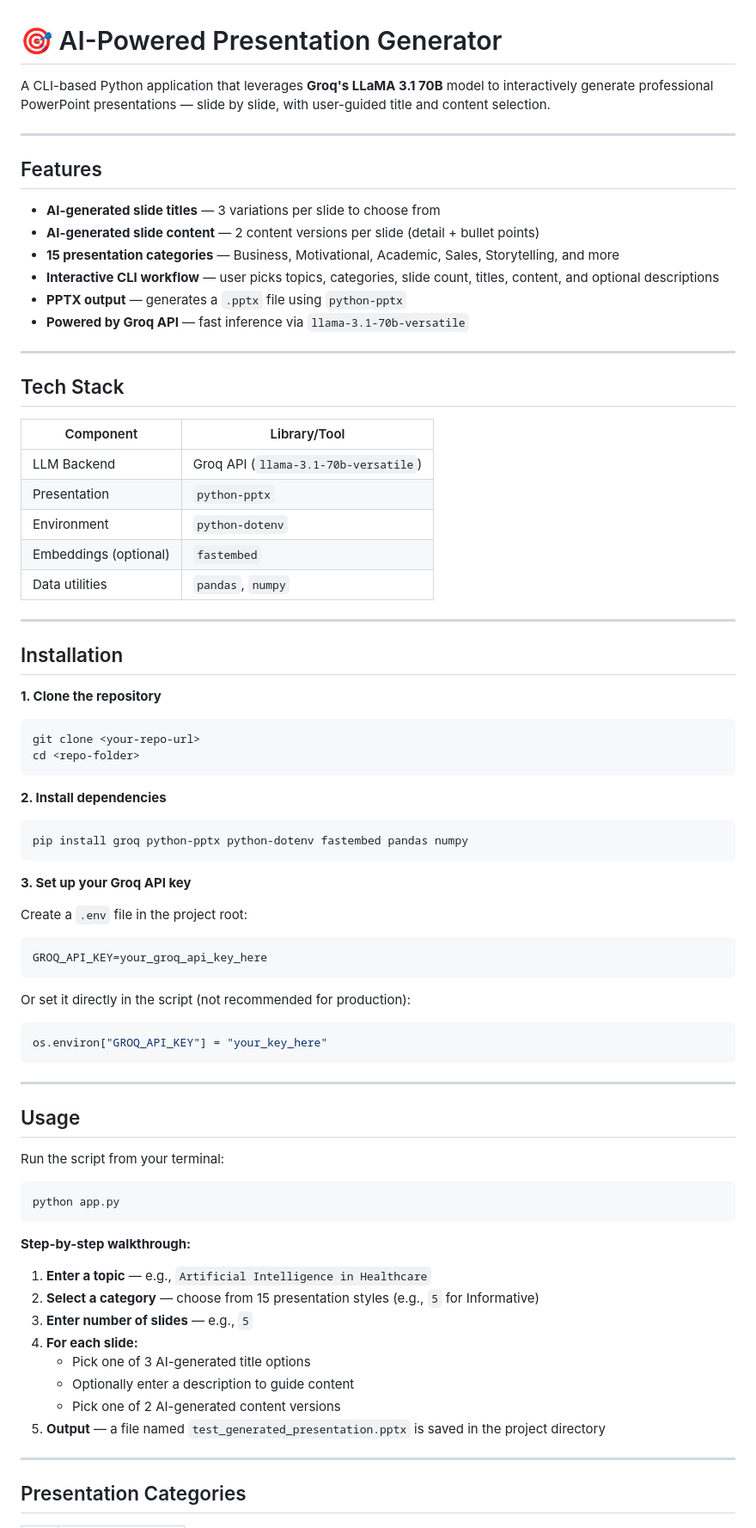
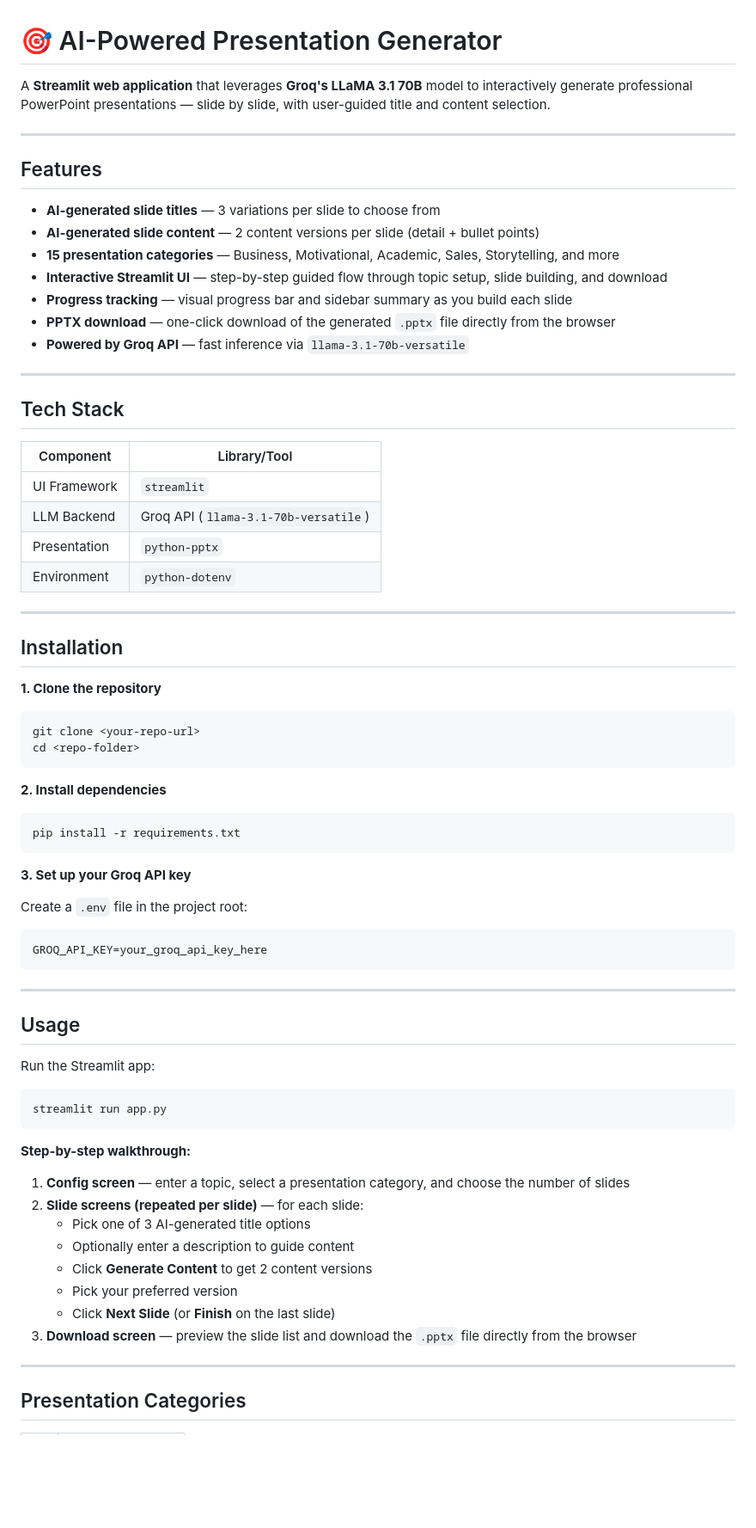
Before and after one commit to Muhammad-Usama-07/generative_ai, a Markdown page: Presentation Generation/Readme.md, the part around one of its changes. Shown at 86% size. Drawn GitHub-style; blank space fills up the shorter version.

````diff
--- a/Presentation Generation/Readme.md
+++ b/Presentation Generation/Readme.md
@@ -1,6 +1,6 @@
 # 🎯 AI-Powered Presentation Generator
 
-A CLI-based Python application that leverages **Groq's LLaMA 3.1 70B** model to interactively generate professional PowerPoint presentations — slide by slide, with user-guided title and content selection.
+A **Streamlit web application** that leverages **Groq's LLaMA 3.1 70B** model to interactively generate professional PowerPoint presentations — slide by slide, with user-guided title and content selection.
 
 ---
 
@@ -9,8 +9,9 @@ A CLI-based Python application that leverages **Groq's LLaMA 3.1 70B** model to
 - **AI-generated slide titles** — 3 variations per slide to choose from
 - **AI-generated slide content** — 2 content versions per slide (detail + bullet points)
 - **15 presentation categories** — Business, Motivational, Academic, Sales, Storytelling, and more
-- **Interactive CLI workflow** — user picks topics, categories, slide count, titles, content, and optional descriptions
-- **PPTX output** — generates a `.pptx` file using `python-pptx`
+- **Interactive Streamlit UI** — step-by-step guided flow through topic setup, slide building, and download
+- **Progress tracking** — visual progress bar and sidebar summary as you build each slide
+- **PPTX download** — one-click download of the generated `.pptx` file directly from the browser
 - **Powered by Groq API** — fast inference via `llama-3.1-70b-versatile`
 
 ---
@@ -19,11 +20,10 @@ A CLI-based Python application that leverages **Groq's LLaMA 3.1 70B** model to
 
 | Component | Library/Tool |
 |-----------|-------------|
+| UI Framework | `streamlit` |
 | LLM Backend | Groq API (`llama-3.1-70b-versatile`) |
 | Presentation | `python-pptx` |
 | Environment | `python-dotenv` |
-| Embeddings (optional) | `fastembed` |
-| Data utilities | `pandas`, `numpy` |
 
 ---
 
@@ -37,7 +37,7 @@ cd <repo-folder>
 
 **2. Install dependencies**
 ```bash
-pip install groq python-pptx python-dotenv fastembed pandas numpy
+pip install -r requirements.txt
 ```
 
 **3. Set up your Groq API key**
@@ -47,30 +47,25 @@ Create a `.env` file in the project root:
 GROQ_API_KEY=your_groq_api_key_here
 ```
 
-Or set it directly in the script (not recommended for production):
-```python
-os.environ["GROQ_API_KEY"] = "your_key_here"
-```
-
 ---
 
 ## Usage
 
-Run the script from your terminal:
+Run the Streamlit app:
 ```bash
-python app.py
+streamlit run app.py
 ```
 
 **Step-by-step walkthrough:**
 
-1. **Enter a topic** — e.g., `Artificial Intelligence in Healthcare`
-2. **Select a category** — choose from 15 presentation styles (e.g., `5` for Informative)
-3. **Enter number of slides** — e.g., `5`
-4. **For each slide:**
+1. **Config screen** — enter a topic, select a presentation category, and choose the number of slides
+2. **Slide screens (repeated per slide)** — for each slide:
    - Pick one of 3 AI-generated title options
    - Optionally enter a description to guide content
-   - Pick one of 2 AI-generated content versions
-5. **Output** — a file named `test_generated_presentation.pptx` is saved in the project directory
+   - Click **Generate Content** to get 2 content versions
+   - Pick your preferred version
+   - Click **Next Slide** (or **Finish** on the last slide)
+3. **Download screen** — preview the slide list and download the `.pptx` file directly from the browser
 
 ---
 
````
Also changed, not shown: other parts of Presentation Generation/Readme.md (+36 -9 lines).
